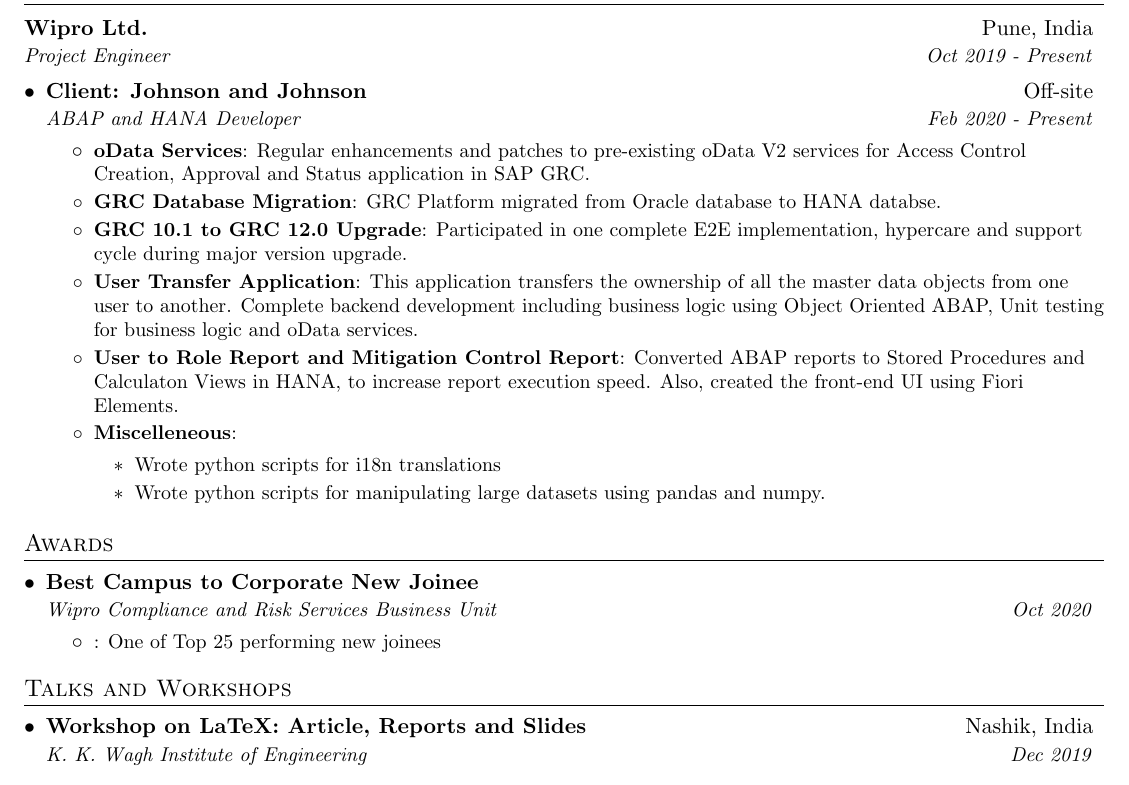
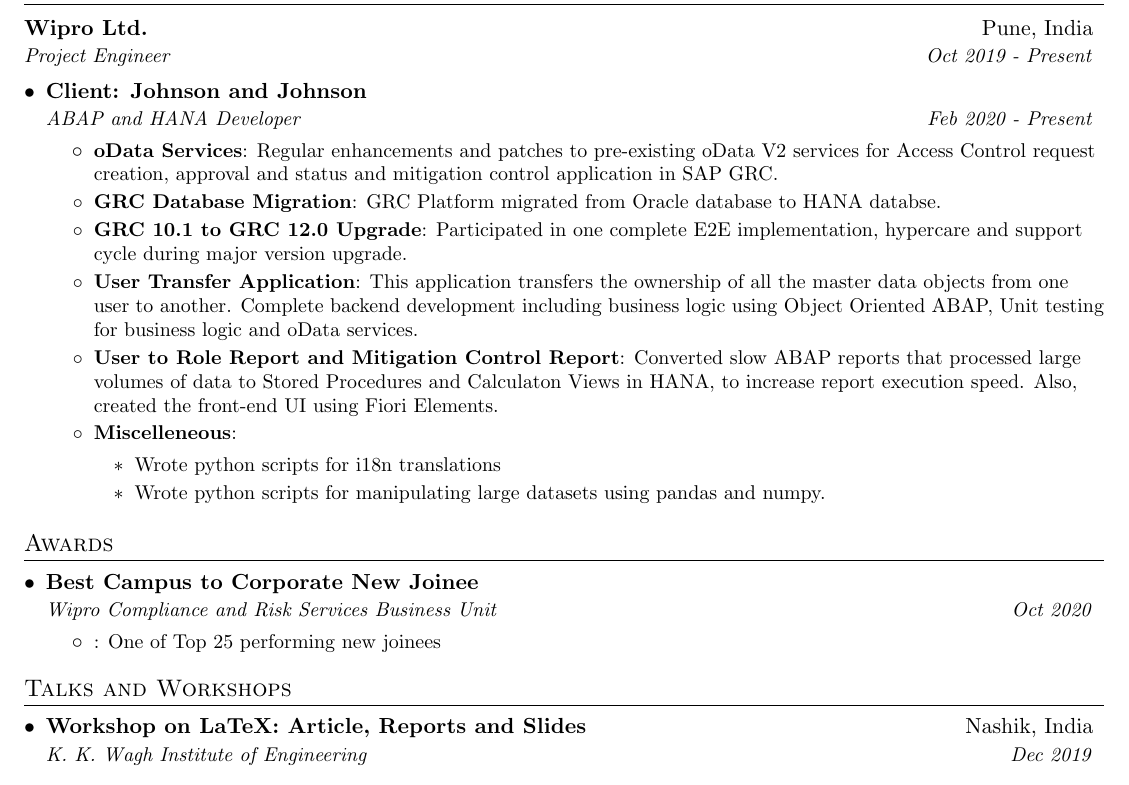
Before and after one commit to whereistejas/resume, a LaTeX document (main.tex): part of the page, cut so that both start at the same text. Compiled offline with pdfLaTeX.

Commit message:
Minor modification to current job description

```diff
--- a/main.tex
+++ b/main.tex
@@ -107,11 +107,11 @@
       {Project Engineer}{Oct 2019 - Present}
 		\resumeSubHeadingListStart
 		\resumeSubheading
-		  {Client: Johnson and Johnson}{Off-site}
+		  {Client: Johnson and Johnson}{}
 		  {ABAP and HANA Developer}{Feb 2020 - Present}
 			\resumeItemListStart
 				\resumeItem{oData Services}
-				  {Regular enhancements and patches to pre-existing oData V2 services for Access Control Creation, Approval and Status application in SAP GRC.}
+				  {Regular enhancements and patches to pre-existing oData V2 services for Access Control request creation, approval and status and mitigation control application in SAP GRC.}
 				\resumeItem{GRC Database Migration}
 				  {GRC Platform migrated from Oracle database to HANA databse.}
 				\resumeItem{GRC 10.1 to GRC 12.0 Upgrade}
@@ -119,7 +119,7 @@
 				\resumeItem{User Transfer Application}
 				  {This application transfers the ownership of all the master data objects from one user to another. Complete backend development including business logic using Object Oriented ABAP, Unit testing for business logic and oData services.}
 				\resumeItem{User to Role Report and Mitigation Control Report}
-				  {Converted ABAP reports to Stored Procedures and Calculaton Views in HANA, to increase report execution speed. Also, created the front-end UI using Fiori Elements.}
+				  {Converted slow ABAP reports that processed large volumes of data to Stored Procedures and Calculaton Views in HANA, to increase report execution speed. Also, created the front-end UI using Fiori Elements.}
 				\resumeItem{Miscelleneous}
 				  {
 					\begin{itemize}
@@ -156,9 +156,9 @@
 \section{Talks and Workshops}
 	\resumeSubHeadingListStart
 	  	\resumeSubheading
-	  	  {Workshop on LaTeX: Article, Reports and Slides}{Nashik, India}
+		{\href{https://github.com/whereistejas/latex-workshop}{Workshop on LaTeX: Article, Reports and Slides}}{Nashik, India}
 		  {K. K. Wagh Institute of Engineering}{Dec 2019}
 	  	\resumeSubheading
-	  	  {Talk on Container Internals: cgroups and podman}{Pune, India}
+		{\href{https://github.com/whereistejas/plug-containers-talk}{Talk on Container Internals: cgroups and podman}}{Pune, India}
 		  {Kernel Meetup}{Dec 2019}
 	  	\resumeSubheading
```
Also changed, not shown: main.pdf, main.tex (2 more changed lines).
